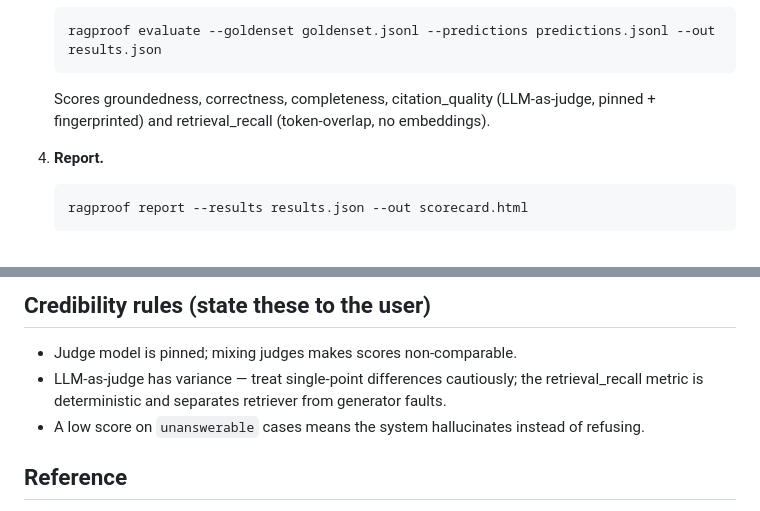
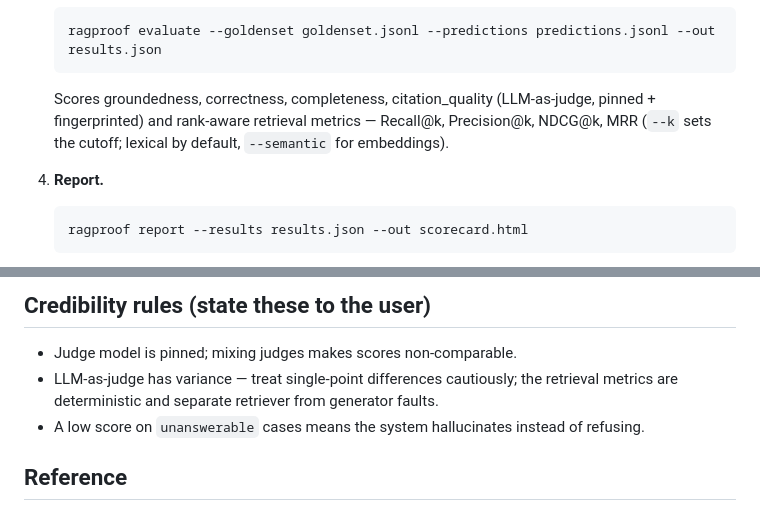
Before and after one commit to unshDee/proofrag, a Markdown page: skills/ragproof/SKILL.md, 2 parts joined by grey strips. GitHub-like rendering.

````diff
--- a/skills/ragproof/SKILL.md
+++ b/skills/ragproof/SKILL.md
@@ -48,7 +48,8 @@ Credentials: `ANTHROPIC_API_KEY` (default, cheap Haiku judge) or `OPENAI_API_KEY
    ragproof evaluate --goldenset goldenset.jsonl --predictions predictions.jsonl --out results.json
    ```
    Scores groundedness, correctness, completeness, citation_quality (LLM-as-judge,
-   pinned + fingerprinted) and retrieval_recall (token-overlap, no embeddings).
+   pinned + fingerprinted) and rank-aware retrieval metrics — Recall@k, Precision@k,
+   NDCG@k, MRR (`--k` sets the cutoff; lexical by default, `--semantic` for embeddings).
 
 4. **Report.**
    ```bash
@@ -72,7 +73,7 @@ models — the fingerprint in each scorecard tells you whether that's safe.
 ## Credibility rules (state these to the user)
 - Judge model is pinned; mixing judges makes scores non-comparable.
 - LLM-as-judge has variance — treat single-point differences cautiously; the
-  retrieval_recall metric is deterministic and separates retriever from generator faults.
+  retrieval metrics are deterministic and separate retriever from generator faults.
 - A low score on `unanswerable` cases means the system hallucinates instead of refusing.
 
 ## Reference
````
Also changed, not shown: README.md (+6 -4 lines), docs/scorecard.png, 7 other files.
